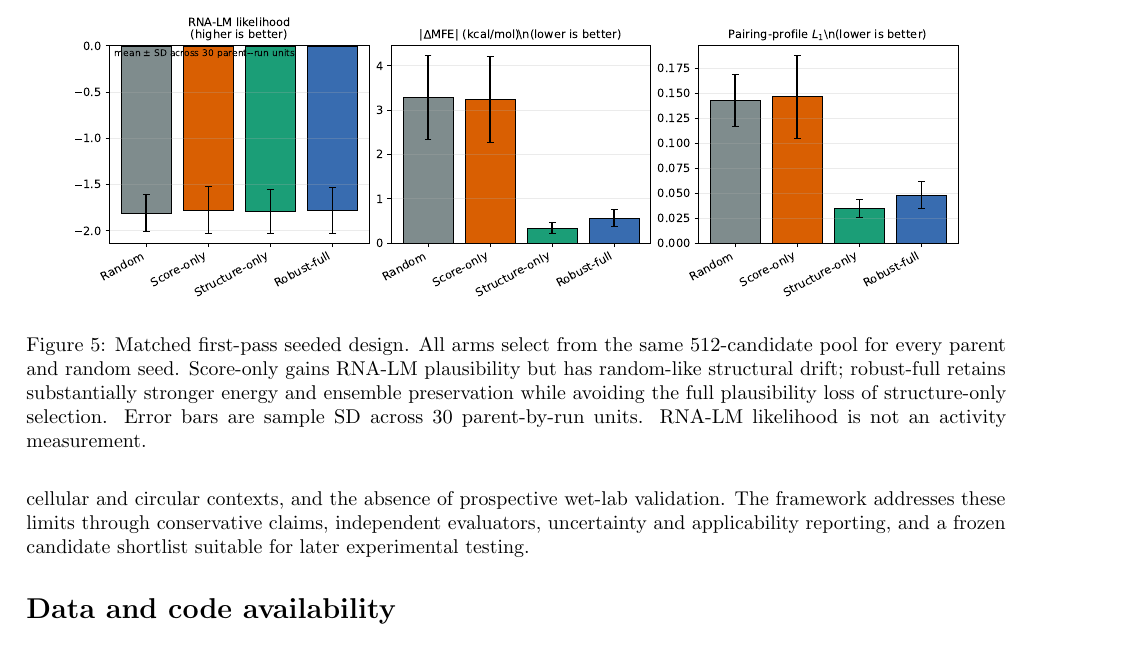
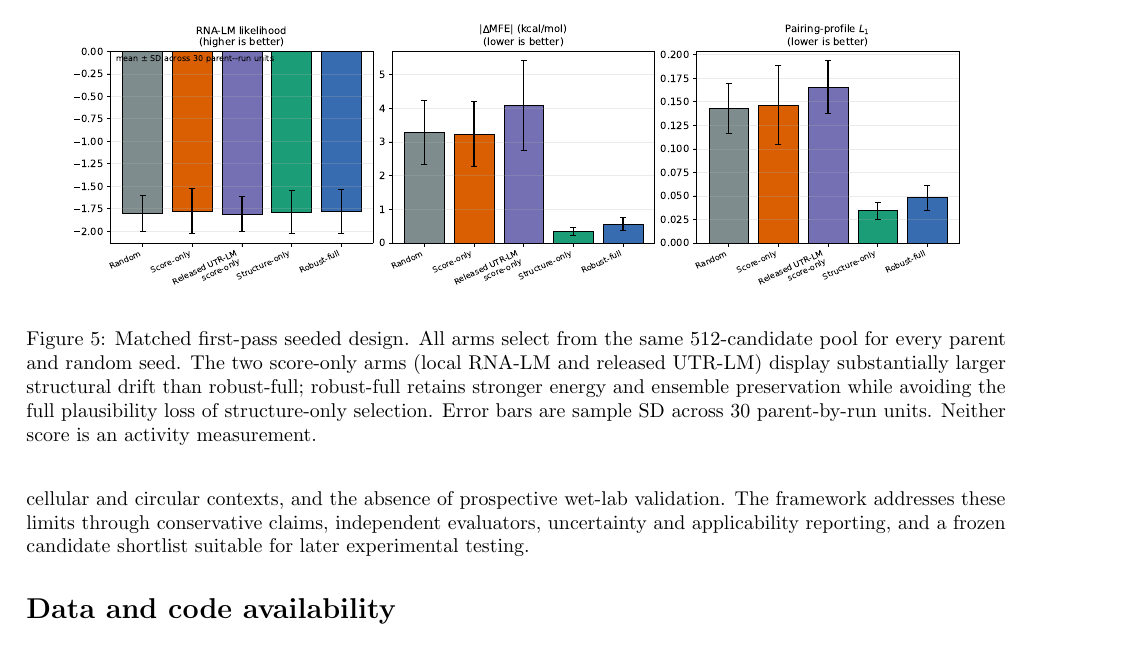
Before and after one commit to skyblue-ustc/StructIRES, a LaTeX paper (paper/main.tex, which reads paper/sections/results.tex): part of page 8 of 9, cut so that both start at the same text. Compiled offline with pdfLaTeX.

Commit message:
docs: plot released UTR-LM design baseline

```diff
--- a/paper/sections/results.tex
+++ b/paper/sections/results.tex
@@ -218,10 +218,10 @@ necessary before any functional claim.
   \centering
   \includegraphics[width=0.92\textwidth]{figures/fig5_seeded_design.pdf}
   \caption{Matched first-pass seeded design. All arms select from the same 512-candidate pool for
-  every parent and random seed. Score-only gains RNA-LM plausibility but has random-like structural
-  drift; robust-full retains substantially stronger energy and ensemble preservation while avoiding
-  the full plausibility loss of structure-only selection. Error bars are sample SD across 30
-  parent-by-run units. RNA-LM likelihood is not an activity measurement.}
+  every parent and random seed. The two score-only arms (local RNA-LM and released UTR-LM) display
+  substantially larger structural drift than robust-full; robust-full retains stronger energy and
+  ensemble preservation while avoiding the full plausibility loss of structure-only selection.
+  Error bars are sample SD across 30 parent-by-run units. Neither score is an activity measurement.}
   \label{fig:seeded-design}
 \end{figure*}
 
```
Also changed, not shown: paper/data/seeded_design_results.csv (+1 -0 lines), paper/figures/fig5_seeded_design.pdf, paper/figures/fig5_seeded_design.png, 1 other file.
